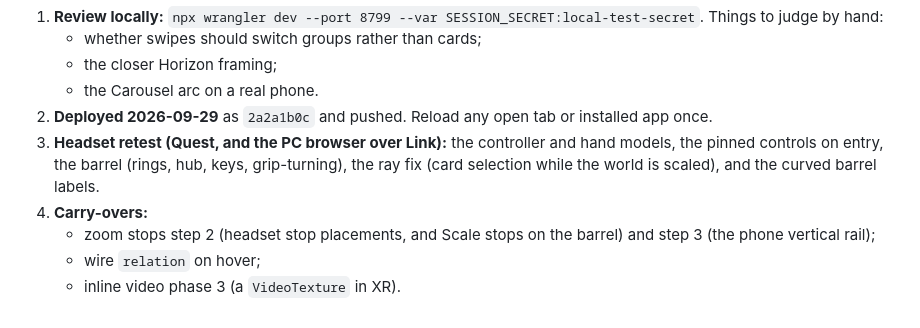
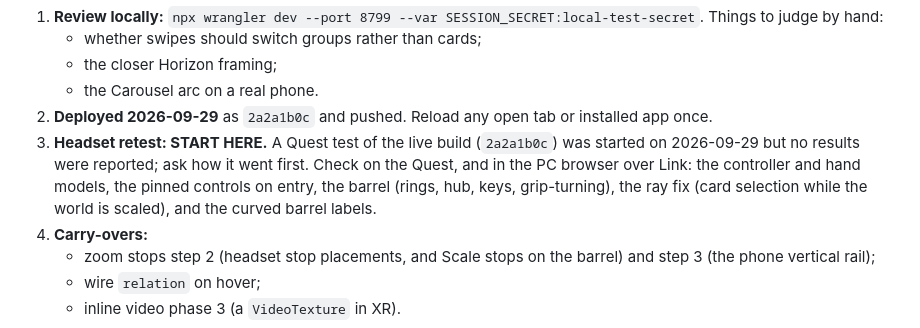
Before and after one commit to rawpork/aether-portal, a Markdown page: PROJECT_STATE.md, the part around the change. GitHub-like rendering.

Commit message:
docs: the Quest retest of 2a2a1b0c is where to pick up
Co-Authored-By: Claude Opus 5.5 <noreply@anthropic.com>
Claude-Session: https://claude.ai/code/session_01DJLRkAdrGjAfPvQ2QFJjaz

```diff
--- a/PROJECT_STATE.md
+++ b/PROJECT_STATE.md
@@ -42,7 +42,7 @@
    - the closer Horizon framing;
    - the Carousel arc on a real phone.
 2. **Deployed 2026-09-29** as `2a2a1b0c` and pushed. Reload any open tab or installed app once.
-3. **Headset retest (Quest, and the PC browser over Link):** the controller and hand models, the pinned controls on entry, the barrel (rings, hub, keys, grip-turning), the ray fix (card selection while the world is scaled), and the curved barrel labels.
+3. **Headset retest: START HERE.** A Quest test of the live build (`2a2a1b0c`) was started on 2026-09-29 but no results were reported; ask how it went first. Check on the Quest, and in the PC browser over Link: the controller and hand models, the pinned controls on entry, the barrel (rings, hub, keys, grip-turning), the ray fix (card selection while the world is scaled), and the curved barrel labels.
 4. **Carry-overs:**
    - zoom stops step 2 (headset stop placements, and Scale stops on the barrel) and step 3 (the phone vertical rail);
    - wire `relation` on hover;
```
